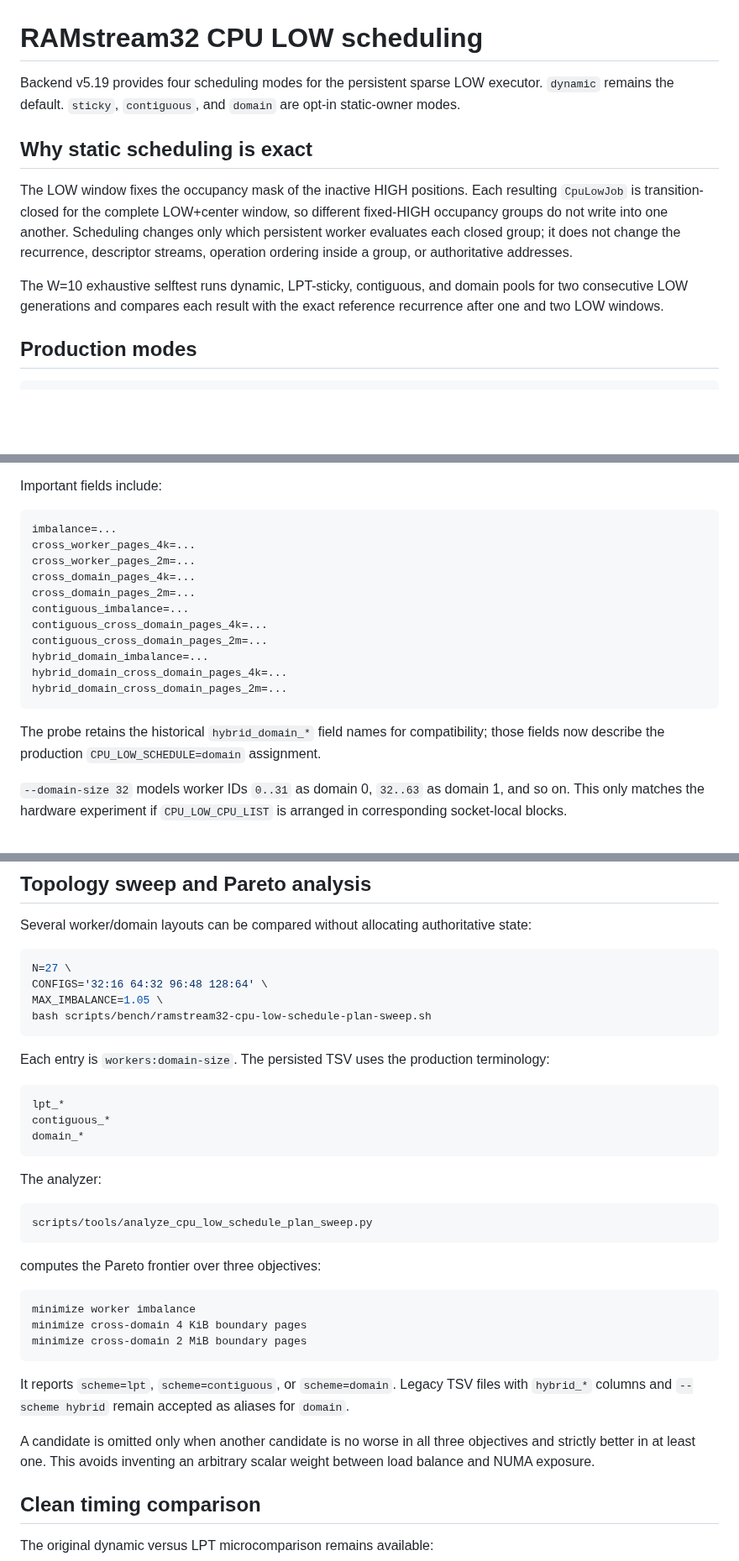
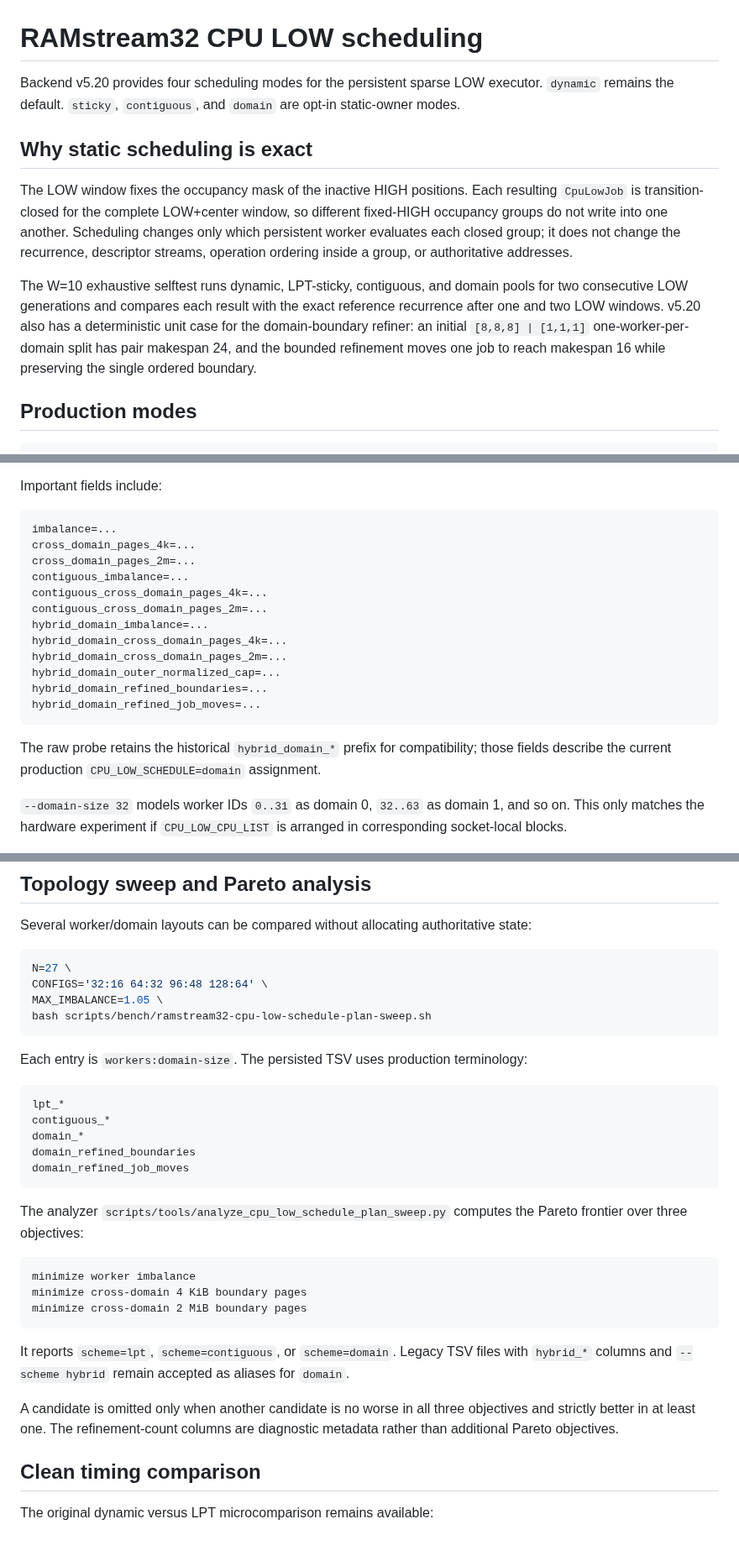
Before and after one commit to Kicky1618/oneesan-gpu, a Markdown page: docs/ramstream32-cpu-low-scheduling.md, 3 parts joined by grey strips. Shown at 84% size. Drawn GitHub-style; blank space fills up the shorter version.

````diff
--- a/docs/ramstream32-cpu-low-scheduling.md
+++ b/docs/ramstream32-cpu-low-scheduling.md
@@ -1,12 +1,12 @@
 # RAMstream32 CPU LOW scheduling
 
-Backend v5.19 provides four scheduling modes for the persistent sparse LOW executor. `dynamic` remains the default. `sticky`, `contiguous`, and `domain` are opt-in static-owner modes.
+Backend v5.20 provides four scheduling modes for the persistent sparse LOW executor. `dynamic` remains the default. `sticky`, `contiguous`, and `domain` are opt-in static-owner modes.
 
 ## Why static scheduling is exact
 
 The LOW window fixes the occupancy mask of the inactive HIGH positions. Each resulting `CpuLowJob` is transition-closed for the complete LOW+center window, so different fixed-HIGH occupancy groups do not write into one another. Scheduling changes only which persistent worker evaluates each closed group; it does not change the recurrence, descriptor streams, operation ordering inside a group, or authoritative addresses.
 
-The W=10 exhaustive selftest runs dynamic, LPT-sticky, contiguous, and domain pools for two consecutive LOW generations and compares each result with the exact reference recurrence after one and two LOW windows.
+The W=10 exhaustive selftest runs dynamic, LPT-sticky, contiguous, and domain pools for two consecutive LOW generations and compares each result with the exact reference recurrence after one and two LOW windows. v5.20 also has a deterministic unit case for the domain-boundary refiner: an initial `[8,8,8] | [1,1,1]` one-worker-per-domain split has pair makespan 24, and the bounded refinement moves one job to reach makespan 16 while preserving the single ordered boundary.
 
 ## Production modes
 
@@ -95,8 +121,6 @@ Important fields include:
 
 ```text
 imbalance=...
-cross_worker_pages_4k=...
-cross_worker_pages_2m=...
 cross_domain_pages_4k=...
 cross_domain_pages_2m=...
 contiguous_imbalance=...
@@ -105,9 +129,12 @@ contiguous_cross_domain_pages_2m=...
 hybrid_domain_imbalance=...
 hybrid_domain_cross_domain_pages_4k=...
 hybrid_domain_cross_domain_pages_2m=...
+hybrid_domain_outer_normalized_cap=...
+hybrid_domain_refined_boundaries=...
+hybrid_domain_refined_job_moves=...
 ```
 
-The probe retains the historical `hybrid_domain_*` field names for compatibility; those fields now describe the production `CPU_LOW_SCHEDULE=domain` assignment.
+The raw probe retains the historical `hybrid_domain_*` prefix for compatibility; those fields describe the current production `CPU_LOW_SCHEDULE=domain` assignment.
 
 `--domain-size 32` models worker IDs `0..31` as domain 0, `32..63` as domain 1, and so on. This only matches the hardware experiment if `CPU_LOW_CPU_LIST` is arranged in corresponding socket-local blocks.
 
@@ -124,21 +151,17 @@ MAX_IMBALANCE=1.05 \
 bash scripts/bench/ramstream32-cpu-low-schedule-plan-sweep.sh
 ```
 
-Each entry is `workers:domain-size`. The persisted TSV uses the production terminology:
+Each entry is `workers:domain-size`. The persisted TSV uses production terminology:
 
 ```text
 lpt_*
 contiguous_*
 domain_*
+domain_refined_boundaries
+domain_refined_job_moves
 ```
 
-The analyzer:
-
-```text
-scripts/tools/analyze_cpu_low_schedule_plan_sweep.py
-```
-
-computes the Pareto frontier over three objectives:
+The analyzer `scripts/tools/analyze_cpu_low_schedule_plan_sweep.py` computes the Pareto frontier over three objectives:
 
 ```text
 minimize worker imbalance
@@ -148,7 +171,7 @@ minimize cross-domain 2 MiB boundary pages
 
 It reports `scheme=lpt`, `scheme=contiguous`, or `scheme=domain`. Legacy TSV files with `hybrid_*` columns and `--scheme hybrid` remain accepted as aliases for `domain`.
 
-A candidate is omitted only when another candidate is no worse in all three objectives and strictly better in at least one. This avoids inventing an arbitrary scalar weight between load balance and NUMA exposure.
+A candidate is omitted only when another candidate is no worse in all three objectives and strictly better in at least one. The refinement-count columns are diagnostic metadata rather than additional Pareto objectives.
 
 ## Clean timing comparison
 
````
Also changed, not shown: other parts of docs/ramstream32-cpu-low-scheduling.md (+33 -7 lines).
